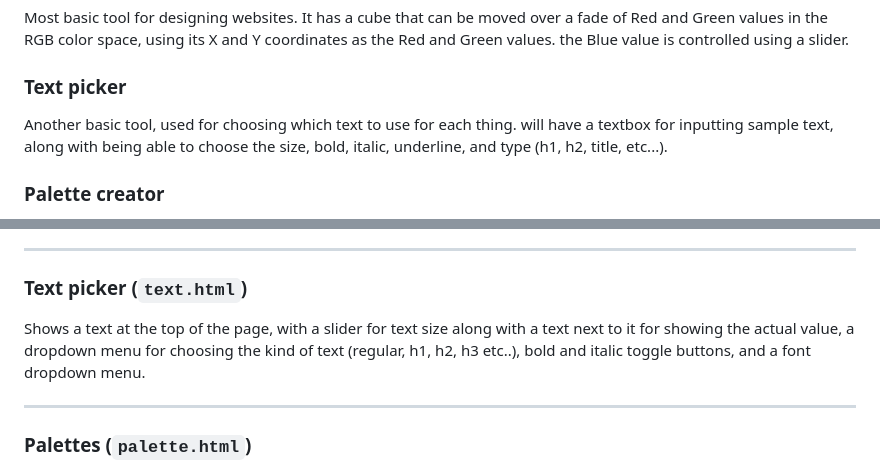
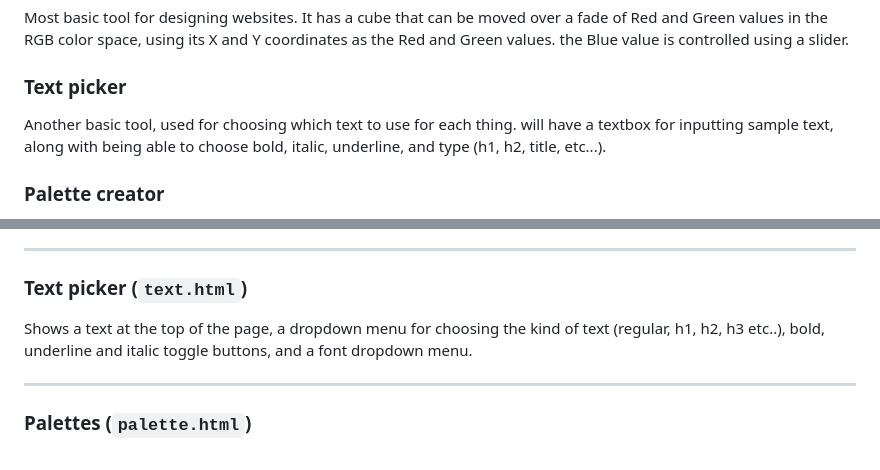
Before and after one commit to DanishButterCookie/Internet-project, a Markdown page: wwwroot/requirements.md, 2 parts joined by grey strips. Rendered like a GitHub page.

Commit message:
upadated requirements for text picker

```diff
--- a/wwwroot/requirements.md
+++ b/wwwroot/requirements.md
@@ -32,7 +32,7 @@ The design is meant to be relatively simple, while demonstrating on purpose exam
 Most basic tool for designing websites. It has a cube that can be moved over a fade of Red and Green values in the RGB color space, using its X and Y coordinates as the Red and Green values. the Blue value is controlled using a slider.
 
 ### Text picker
-Another basic tool, used for choosing which text to use for each thing. will have a textbox for inputting sample text, along with being able to choose the size, bold, italic, underline, and type (h1, h2, title, etc...).
+Another basic tool, used for choosing which text to use for each thing. will have a textbox for inputting sample text, along with being able to choose bold, italic, underline, and type (h1, h2, title, etc...).
 
 ### Palette creator
 A slightly more advanced tool, where you can scroll through pre-made palettes of 2 colors that will have a simple name, and choose them for your website. or you can create your own palette and post it for others to see, and see other's palettes. The creation process of a palette is super simple: write down 2 colors to put, and give a title. finally it will request a name under which you will post your palette. (no logins and accounts for now)
@@ -66,7 +66,7 @@ below the canvas the page displays the color's code in hex and rgb, along side a
 
 ### Text picker (`text.html`)
 
-Shows a text at the top of the page, with a slider for text size along with a text next to it for showing the actual value, a dropdown menu for choosing the kind of text (regular, h1, h2, h3 etc..), bold and italic toggle buttons, and a font dropdown menu.
+Shows a text at the top of the page, a dropdown menu for choosing the kind of text (regular, h1, h2, h3 etc..), bold, underline and italic toggle buttons, and a font dropdown menu.
 
 ---
 
```
